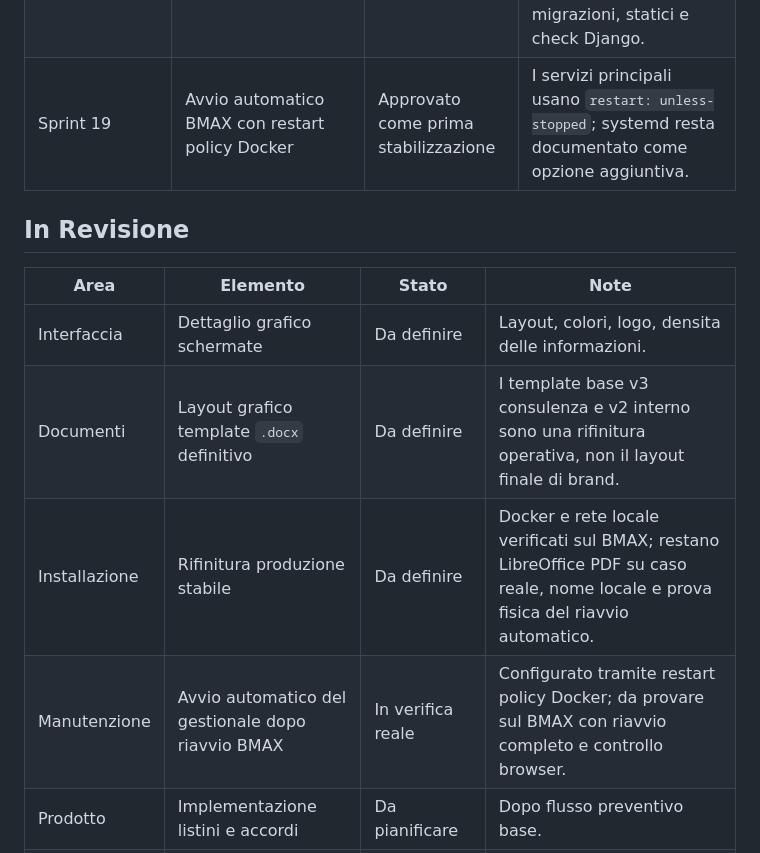
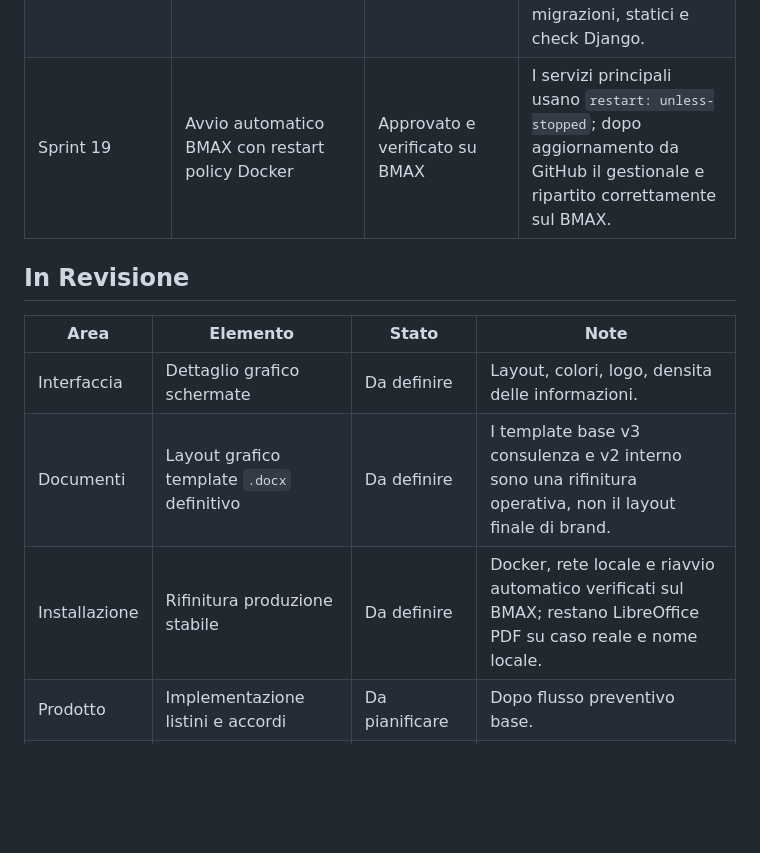
Before and after one commit to Ebra1975/B3D-Gestionale, a Markdown page: docs/APPROVAZIONI.md, the part around the change. Rendered like a GitHub page; blank space fills up the shorter version.

```diff
--- a/docs/APPROVAZIONI.md
+++ b/docs/APPROVAZIONI.md
@@ -88,7 +88,7 @@ Questo documento tiene traccia di cosa e approvato, cosa e in revisione e cosa r
 | Sprint 18 | Prova ripristino BMAX su ambiente temporaneo | Approvato come prima versione | Usa contenitori e volumi Docker di test per non toccare i dati reali. |
 | Sprint 18 | Installazione reale BMAX e cron backup | Approvato | Gestionale raggiungibile in rete locale, backup verificato, ripristino provato e cron giornaliero alle 02:30 configurato. |
 | Versionamento | Allineamento 18 sprint su GitHub e BMAX | Approvato | Recuperato lo Sprint 17 mancante su GitHub, pubblicato il commit `9a65339` e aggiornato il BMAX con `git pull`, rebuild Docker, migrazioni, statici e check Django. |
-| Sprint 19 | Avvio automatico BMAX con restart policy Docker | Approvato come prima stabilizzazione | I servizi principali usano `restart: unless-stopped`; systemd resta documentato come opzione aggiuntiva. |
+| Sprint 19 | Avvio automatico BMAX con restart policy Docker | Approvato e verificato su BMAX | I servizi principali usano `restart: unless-stopped`; dopo aggiornamento da GitHub il gestionale e ripartito correttamente sul BMAX. |
 
 ## In Revisione
 
@@ -96,8 +96,7 @@ Questo documento tiene traccia di cosa e approvato, cosa e in revisione e cosa r
 |---|---|---|---|
 | Interfaccia | Dettaglio grafico schermate | Da definire | Layout, colori, logo, densita delle informazioni. |
 | Documenti | Layout grafico template `.docx` definitivo | Da definire | I template base v3 consulenza e v2 interno sono una rifinitura operativa, non il layout finale di brand. |
-| Installazione | Rifinitura produzione stabile | Da definire | Docker e rete locale verificati sul BMAX; restano LibreOffice PDF su caso reale, nome locale e prova fisica del riavvio automatico. |
-| Manutenzione | Avvio automatico del gestionale dopo riavvio BMAX | In verifica reale | Configurato tramite restart policy Docker; da provare sul BMAX con riavvio completo e controllo browser. |
+| Installazione | Rifinitura produzione stabile | Da definire | Docker, rete locale e riavvio automatico verificati sul BMAX; restano LibreOffice PDF su caso reale e nome locale. |
 | Prodotto | Implementazione listini e accordi | Da pianificare | Dopo flusso preventivo base. |
 | Prodotto | Implementazione documenti contrattuali cliente | Da pianificare | NDA, accordi quadro, condizioni particolari, listini firmati. |
 | Prodotto | Implementazione AI e regole lavorazione | Da pianificare | Prima regole semplici, poi AI generativa. |
```
Also changed, not shown: docs/AVVIO_AUTOMATICO_BMAX.md (+7 -0 lines), docs/DECISIONI.md (+2 -1 lines).
